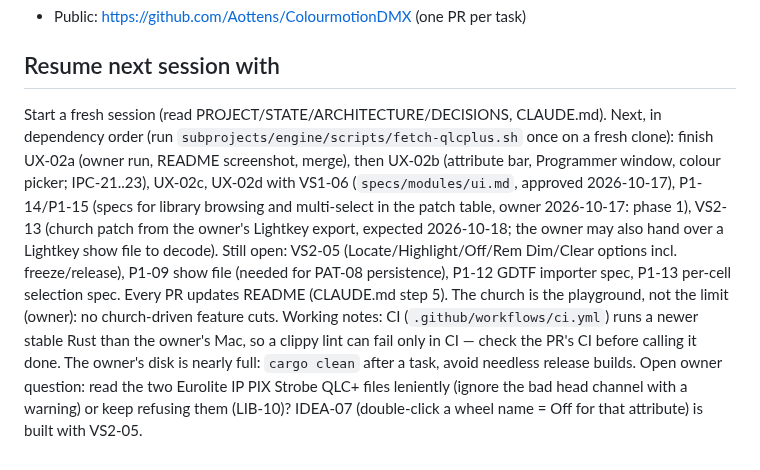
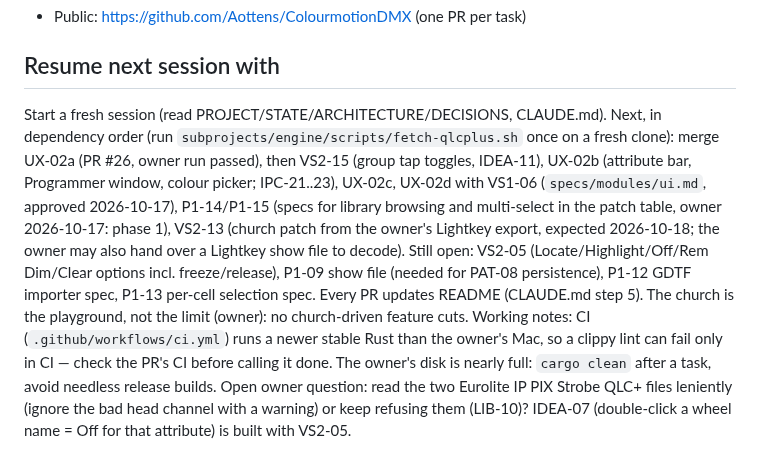
Before and after one commit to Aottens/CMDMX, a Markdown page: STATE.md, the part around the change. Drawn GitHub-style.

```diff
--- a/STATE.md
+++ b/STATE.md
@@ -41,4 +41,4 @@ Vertical slice 1: one hand-written fixture → patch on universe 1 → one fader
 - Public: https://github.com/Aottens/ColourmotionDMX (one PR per task)
 
 ## Resume next session with
-Start a fresh session (read PROJECT/STATE/ARCHITECTURE/DECISIONS, CLAUDE.md). Next, in dependency order (run `subprojects/engine/scripts/fetch-qlcplus.sh` once on a fresh clone): finish UX-02a (owner run, README screenshot, merge), then UX-02b (attribute bar, Programmer window, colour picker; IPC-21..23), UX-02c, UX-02d with VS1-06 (`specs/modules/ui.md`, approved 2026-10-17), P1-14/P1-15 (specs for library browsing and multi-select in the patch table, owner 2026-10-17: phase 1), VS2-13 (church patch from the owner's Lightkey export, expected 2026-10-18; the owner may also hand over a Lightkey show file to decode). Still open: VS2-05 (Locate/Highlight/Off/Rem Dim/Clear options incl. freeze/release), P1-09 show file (needed for PAT-08 persistence), P1-12 GDTF importer spec, P1-13 per-cell selection spec. Every PR updates README (CLAUDE.md step 5). The church is the playground, not the limit (owner): no church-driven feature cuts. Working notes: CI (`.github/workflows/ci.yml`) runs a newer stable Rust than the owner's Mac, so a clippy lint can fail only in CI — check the PR's CI before calling it done. The owner's disk is nearly full: `cargo clean` after a task, avoid needless release builds. Open owner question: read the two Eurolite IP PIX Strobe QLC+ files leniently (ignore the bad head channel with a warning) or keep refusing them (LIB-10)? IDEA-07 (double-click a wheel name = Off for that attribute) is built with VS2-05.
+Start a fresh session (read PROJECT/STATE/ARCHITECTURE/DECISIONS, CLAUDE.md). Next, in dependency order (run `subprojects/engine/scripts/fetch-qlcplus.sh` once on a fresh clone): merge UX-02a (PR #26, owner run passed), then VS2-15 (group tap toggles, IDEA-11), UX-02b (attribute bar, Programmer window, colour picker; IPC-21..23), UX-02c, UX-02d with VS1-06 (`specs/modules/ui.md`, approved 2026-10-17), P1-14/P1-15 (specs for library browsing and multi-select in the patch table, owner 2026-10-17: phase 1), VS2-13 (church patch from the owner's Lightkey export, expected 2026-10-18; the owner may also hand over a Lightkey show file to decode). Still open: VS2-05 (Locate/Highlight/Off/Rem Dim/Clear options incl. freeze/release), P1-09 show file (needed for PAT-08 persistence), P1-12 GDTF importer spec, P1-13 per-cell selection spec. Every PR updates README (CLAUDE.md step 5). The church is the playground, not the limit (owner): no church-driven feature cuts. Working notes: CI (`.github/workflows/ci.yml`) runs a newer stable Rust than the owner's Mac, so a clippy lint can fail only in CI — check the PR's CI before calling it done. The owner's disk is nearly full: `cargo clean` after a task, avoid needless release builds. Open owner question: read the two Eurolite IP PIX Strobe QLC+ files leniently (ignore the bad head channel with a warning) or keep refusing them (LIB-10)? IDEA-07 (double-click a wheel name = Off for that attribute) is built with VS2-05.
```
Also changed, not shown: BACKLOG.md (+2 -2 lines), README.md (+13 -5 lines), docs/screenshots/main-screen.png (added), 1 other file.
